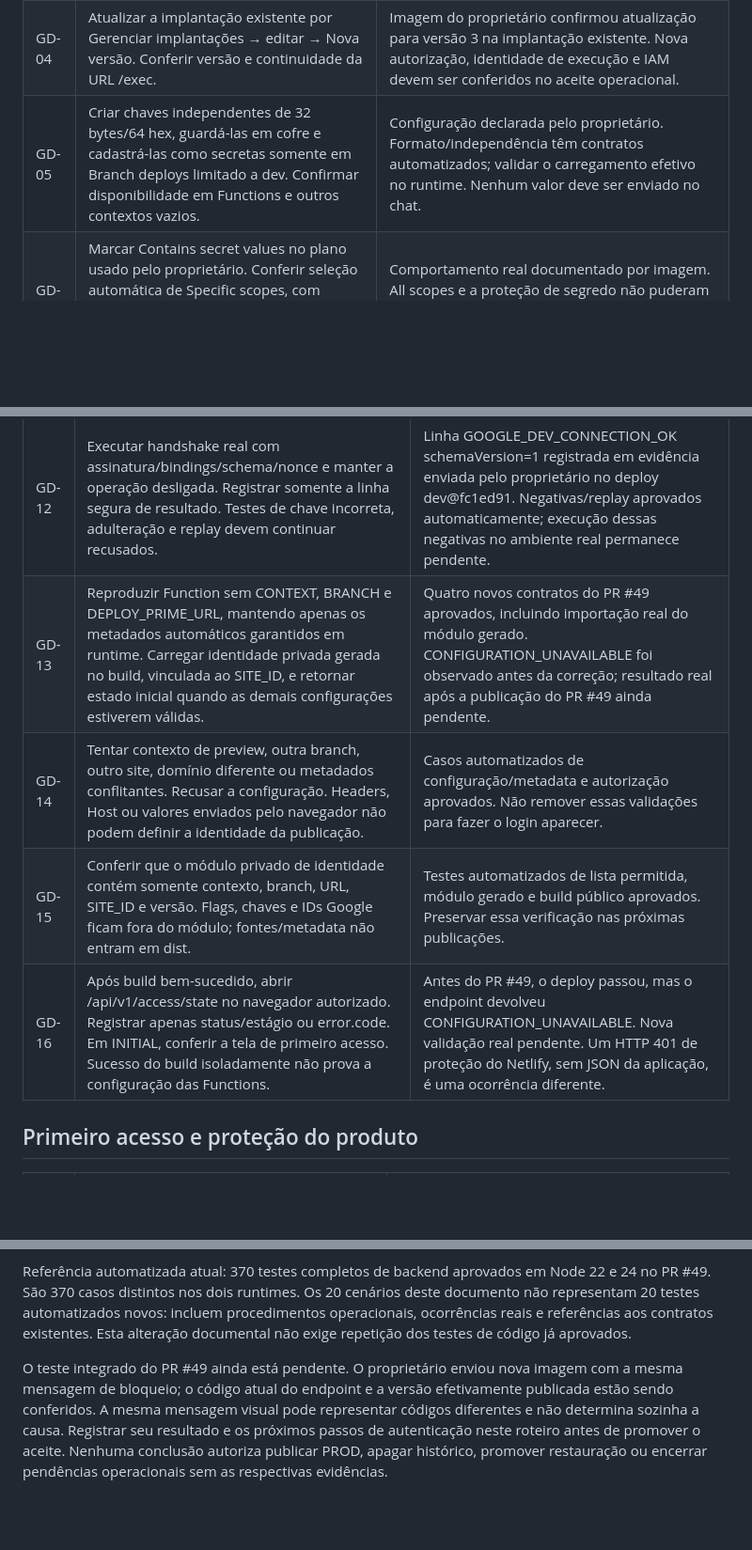
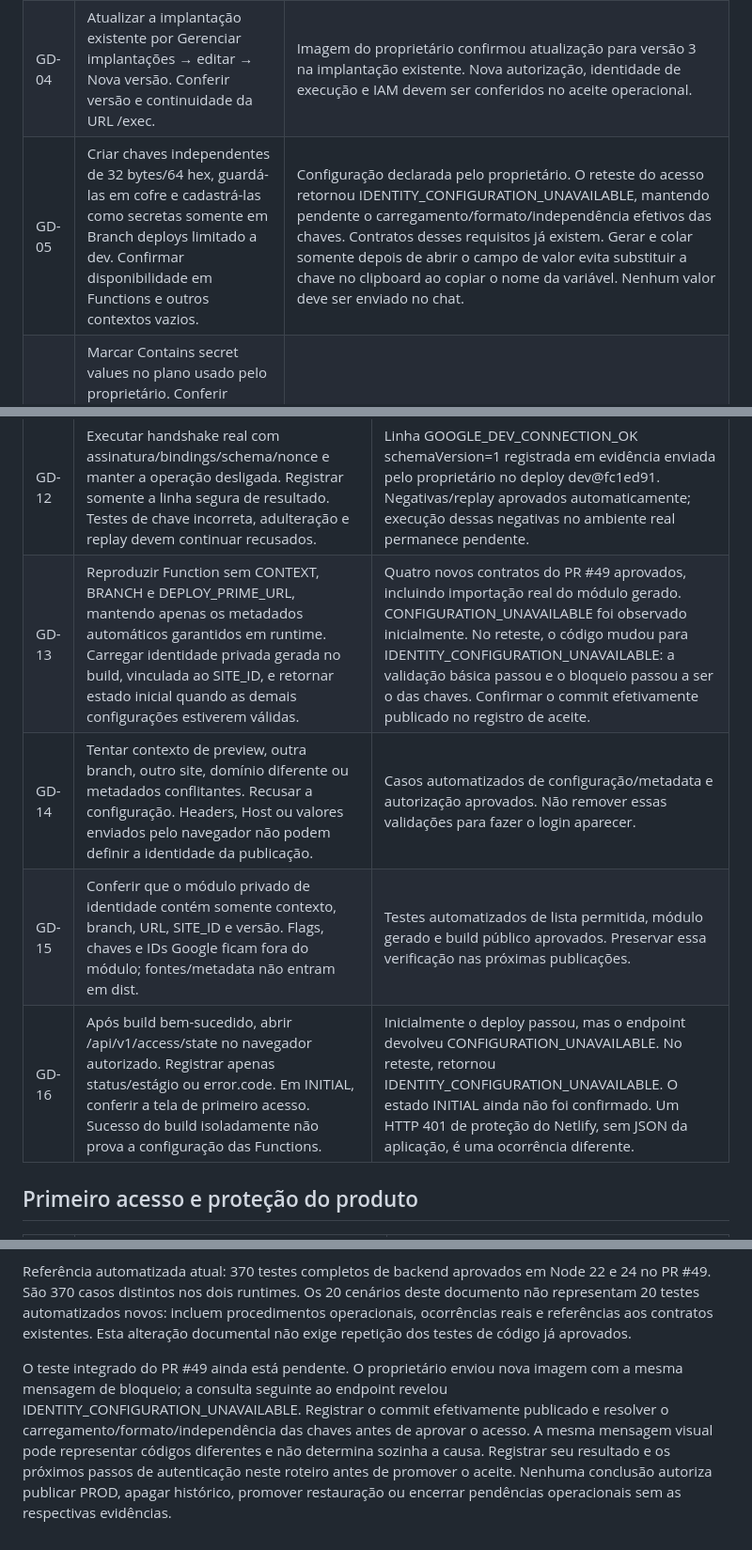
Before and after one commit to jogabsr01/Sistema-da-Livraria, a Markdown page: docs/v17/CENARIOS_TESTE_GOOGLE_DEV.md, 3 parts joined by grey strips. Shown at 94% size. GitHub-like rendering; blank space fills up the shorter version.

Commit message:
docs: record follow-up identity key configuration failure

```diff
--- a/docs/v17/CENARIOS_TESTE_GOOGLE_DEV.md
+++ b/docs/v17/CENARIOS_TESTE_GOOGLE_DEV.md
@@ -14,7 +14,7 @@ Para cada cenário, registrar versão Apps Script, commit/deploy DEV, responsáv
 | GD-02 | Instalar a modalidade única contendo os 26 módulos; manter somente Código.gs e appsscript.json. Conferir geração atual, sintaxe e ausência de módulos duplicados. Atualização preserva propriedades, IDs, dados e URL. | Arquivo único e preparação retomável aprovados automaticamente; proprietário enviou imagem com um script, manifesto e execução de schema concluída. Não combinar as modalidades única e modular. |
 | GD-03 | Executar controles privados, preparar proprietário ainda não ativado e preparar catálogo na ordem correta. Retomar sem duplicar recursos; uma conta ativada não deve ser redefinida pelo bootstrap. | Contratos de primeiro acesso e arquivo único aprovados. Proprietário relatou as três execuções concluídas sem erro; repetição/recusa em instalação Google descartável ainda deve ser homologada. |
 | GD-04 | Atualizar a implantação existente por Gerenciar implantações → editar → Nova versão. Conferir versão e continuidade da URL /exec. | Imagem do proprietário confirmou atualização para versão 3 na implantação existente. Nova autorização, identidade de execução e IAM devem ser conferidos no aceite operacional. |
-| GD-05 | Criar chaves independentes de 32 bytes/64 hex, guardá-las em cofre e cadastrá-las como secretas somente em Branch deploys limitado a dev. Confirmar disponibilidade em Functions e outros contextos vazios. | Configuração declarada pelo proprietário. Formato/independência têm contratos automatizados; validar o carregamento efetivo no runtime. Nenhum valor deve ser enviado no chat. |
+| GD-05 | Criar chaves independentes de 32 bytes/64 hex, guardá-las em cofre e cadastrá-las como secretas somente em Branch deploys limitado a dev. Confirmar disponibilidade em Functions e outros contextos vazios. | Configuração declarada pelo proprietário. O reteste do acesso retornou IDENTITY_CONFIGURATION_UNAVAILABLE, mantendo pendente o carregamento/formato/independência efetivos das chaves. Contratos desses requisitos já existem. Gerar e colar somente depois de abrir o campo de valor evita substituir a chave no clipboard ao copiar o nome da variável. Nenhum valor deve ser enviado no chat. |
 | GD-06 | Marcar Contains secret values no plano usado pelo proprietário. Conferir seleção automática de Specific scopes, com Functions incluído, e Post processing excluído. Não exigir upgrade para mudar uma seleção já suficiente. | Comportamento real documentado por imagem. All scopes e a proteção de segredo não puderam ser selecionados juntos nessa interface; a orientação foi corrigida. |
 | GD-07 | Configurar os quatro pares de flags de identidade no Netlify e nas Propriedades do script, com nomes e valor true exatos. Confirmar Branch deploys, possíveis overrides específicos de dev e salvamento. | Configuração informada pelo proprietário; aceite real de carregamento ainda pendente. A declaração de uma flag no Google não substitui sua correspondente no Netlify. |
 
@@ -27,10 +27,10 @@ Para cada cenário, registrar versão Apps Script, commit/deploy DEV, responsáv
 | GD-10 | Simular resposta lenta e prazo esgotado. O diagnóstico tem limite total de 60 s; ao expirar, falha com UPSTREAM_TIMEOUT, sem retry automático nem exposição de exceções. Clientes operacionais preservam seu limite próprio. | Dois contratos adicionados no PR #48 e regressões de protocolo aprovados. Diagnóstico real falhou com prazo anterior de 10 s e depois passou, com aproximadamente 12 s entre as linhas de início e sucesso. Medir as operações reais antes do aceite de desempenho. |
 | GD-11 | Conferir Execuções/doPost no Google e o log assinado do Netlify. Status Concluído no Google não comprova que a resposta chegou ao cliente ou que foi aceita criptograficamente. | Proprietário informou doPost Concluído durante a falha por timeout; confirmação do canal veio somente com GOOGLE_DEV_CONNECTION_OK. |
 | GD-12 | Executar handshake real com assinatura/bindings/schema/nonce e manter a operação desligada. Registrar somente a linha segura de resultado. Testes de chave incorreta, adulteração e replay devem continuar recusados. | Linha GOOGLE_DEV_CONNECTION_OK schemaVersion=1 registrada em evidência enviada pelo proprietário no deploy dev@fc1ed91. Negativas/replay aprovados automaticamente; execução dessas negativas no ambiente real permanece pendente. |
-| GD-13 | Reproduzir Function sem CONTEXT, BRANCH e DEPLOY_PRIME_URL, mantendo apenas os metadados automáticos garantidos em runtime. Carregar identidade privada gerada no build, vinculada ao SITE_ID, e retornar estado inicial quando as demais configurações estiverem válidas. | Quatro novos contratos do PR #49 aprovados, incluindo importação real do módulo gerado. CONFIGURATION_UNAVAILABLE foi observado antes da correção; resultado real após a publicação do PR #49 ainda pendente. |
+| GD-13 | Reproduzir Function sem CONTEXT, BRANCH e DEPLOY_PRIME_URL, mantendo apenas os metadados automáticos garantidos em runtime. Carregar identidade privada gerada no build, vinculada ao SITE_ID, e retornar estado inicial quando as demais configurações estiverem válidas. | Quatro novos contratos do PR #49 aprovados, incluindo importação real do módulo gerado. CONFIGURATION_UNAVAILABLE foi observado inicialmente. No reteste, o código mudou para IDENTITY_CONFIGURATION_UNAVAILABLE: a validação básica passou e o bloqueio passou a ser o das chaves. Confirmar o commit efetivamente publicado no registro de aceite. |
 | GD-14 | Tentar contexto de preview, outra branch, outro site, domínio diferente ou metadados conflitantes. Recusar a configuração. Headers, Host ou valores enviados pelo navegador não podem definir a identidade da publicação. | Casos automatizados de configuração/metadata e autorização aprovados. Não remover essas validações para fazer o login aparecer. |
 | GD-15 | Conferir que o módulo privado de identidade contém somente contexto, branch, URL, SITE_ID e versão. Flags, chaves e IDs Google ficam fora do módulo; fontes/metadata não entram em dist. | Testes automatizados de lista permitida, módulo gerado e build público aprovados. Preservar essa verificação nas próximas publicações. |
-| GD-16 | Após build bem-sucedido, abrir /api/v1/access/state no navegador autorizado. Registrar apenas status/estágio ou error.code. Em INITIAL, conferir a tela de primeiro acesso. Sucesso do build isoladamente não prova a configuração das Functions. | Antes do PR #49, o deploy passou, mas o endpoint devolveu CONFIGURATION_UNAVAILABLE. Nova validação real pendente. Um HTTP 401 de proteção do Netlify, sem JSON da aplicação, é uma ocorrência diferente. |
+| GD-16 | Após build bem-sucedido, abrir /api/v1/access/state no navegador autorizado. Registrar apenas status/estágio ou error.code. Em INITIAL, conferir a tela de primeiro acesso. Sucesso do build isoladamente não prova a configuração das Functions. | Inicialmente o deploy passou, mas o endpoint devolveu CONFIGURATION_UNAVAILABLE. No reteste, retornou IDENTITY_CONFIGURATION_UNAVAILABLE. O estado INITIAL ainda não foi confirmado. Um HTTP 401 de proteção do Netlify, sem JSON da aplicação, é uma ocorrência diferente. |
 
 ## Primeiro acesso e proteção do produto
 
@@ -50,4 +50,4 @@ Para cada cenário, registrar versão Apps Script, commit/deploy DEV, responsáv
 
 Referência automatizada atual: 370 testes completos de backend aprovados em Node 22 e 24 no PR #49. São 370 casos distintos nos dois runtimes. Os 20 cenários deste documento não representam 20 testes automatizados novos: incluem procedimentos operacionais, ocorrências reais e referências aos contratos existentes. Esta alteração documental não exige repetição dos testes de código já aprovados.
 
-O teste integrado do PR #49 ainda está pendente. O proprietário enviou nova imagem com a mesma mensagem de bloqueio; o código atual do endpoint e a versão efetivamente publicada estão sendo conferidos. A mesma mensagem visual pode representar códigos diferentes e não determina sozinha a causa. Registrar seu resultado e os próximos passos de autenticação neste roteiro antes de promover o aceite. Nenhuma conclusão autoriza publicar PROD, apagar histórico, promover restauração ou encerrar pendências operacionais sem as respectivas evidências.
+O teste integrado do PR #49 ainda está pendente. O proprietário enviou nova imagem com a mesma mensagem de bloqueio; a consulta seguinte ao endpoint revelou IDENTITY_CONFIGURATION_UNAVAILABLE. Registrar o commit efetivamente publicado e resolver o carregamento/formato/independência das chaves antes de aprovar o acesso. A mesma mensagem visual pode representar códigos diferentes e não determina sozinha a causa. Registrar seu resultado e os próximos passos de autenticação neste roteiro antes de promover o aceite. Nenhuma conclusão autoriza publicar PROD, apagar histórico, promover restauração ou encerrar pendências operacionais sem as respectivas evidências.
```
